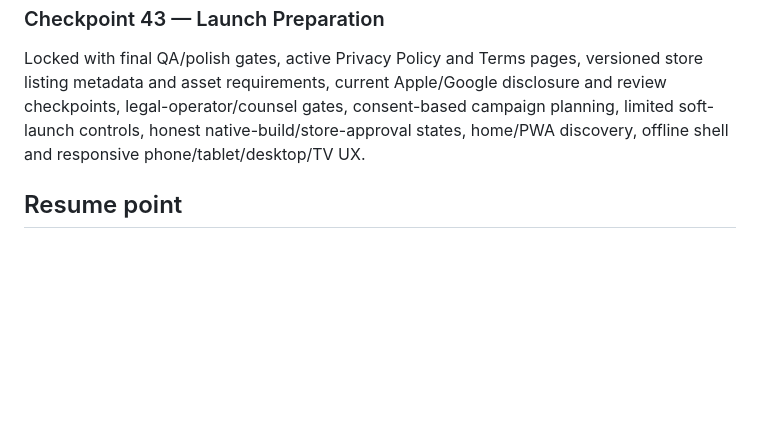
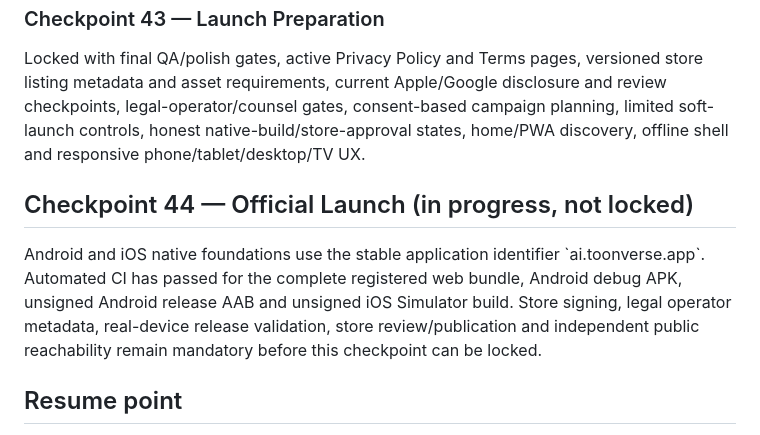
Before and after one commit to Utkarsh-verma-sushama/toonverse-ai, a Markdown page: docs/checkpoint-status.md, the part around the change. GitHub-like rendering; blank space fills up the shorter version.

Commit message:
Checkpoint 44: persist verified native foundation progress

```diff
--- a/docs/checkpoint-status.md
+++ b/docs/checkpoint-status.md
@@ -59,6 +59,10 @@ Locked with a deterministic browser regression suite across all registered publi
 ### Checkpoint 43 — Launch Preparation
 Locked with final QA/polish gates, active Privacy Policy and Terms pages, versioned store listing metadata and asset requirements, current Apple/Google disclosure and review checkpoints, legal-operator/counsel gates, consent-based campaign planning, limited soft-launch controls, honest native-build/store-approval states, home/PWA discovery, offline shell and responsive phone/tablet/desktop/TV UX.
 
+## Checkpoint 44 — Official Launch (in progress, not locked)
+
+Android and iOS native foundations use the stable application identifier \`ai.toonverse.app\`. Automated CI has passed for the complete registered web bundle, Android debug APK, unsigned Android release AAB and unsigned iOS Simulator build. Store signing, legal operator metadata, real-device release validation, store review/publication and independent public reachability remain mandatory before this checkpoint can be locked.
+
 ## Resume point
 
 Checkpoint 43 is complete and locked. No part of Checkpoint 43 remains. The next work item is Checkpoint 44, whose exact non-duplicate scope must be selected from the agreed roadmap and current repository state, then completed fully before the next report.
```
